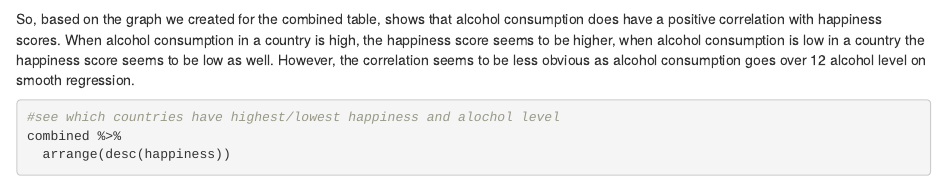
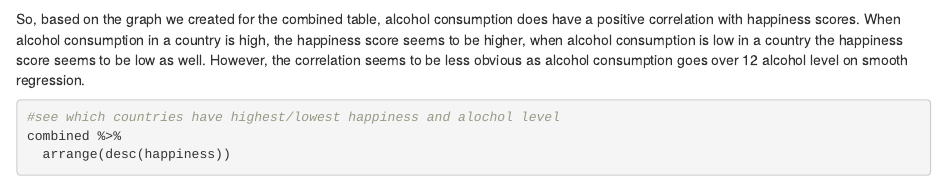
Before and after one commit to parkyoonsung98/Alcohol-vs-Happiness, an R Markdown document (AlcoholHappiness.Rmd): the page in a window 1100 px wide, from 16580 px down. Rendered offline with R 4.5, knitr and Pandoc, with nearby package versions; some code elsewhere in the file could not run offline.

Commit message:
Update AlcoholHappiness.Rmd

````diff
--- a/AlcoholHappiness.Rmd
+++ b/AlcoholHappiness.Rmd
@@ -160,7 +160,10 @@ ggplot(data = combined, aes(x = alcohol, y = happiness)) +
   labs(title = "")
 ```
 
-So, based on the graph we created for the combined table, shows that alcohol consumption does have a positive correlation with happiness scores. When alcohol consumption in a country is high, the happiness score seems to be higher, when alcohol consumption is low in a country the happiness score seems to be low as well. However, the correlation seems to be less obvious as alcohol consumption goes over 12 alcohol level on smooth regression.
+So, based on the graph we created for the combined table, alcohol consumption does have a positive correlation with happiness scores.
+When alcohol consumption in a country is high, the happiness score seems to be higher,
+when alcohol consumption is low in a country the happiness score seems to be low as well.
+However, the correlation seems to be less obvious as alcohol consumption goes over 12 alcohol level on smooth regression.
 
 
 ```{r}
````
Also changed, not shown: AlcoholHappiness.Rmd (8 more changed lines).
